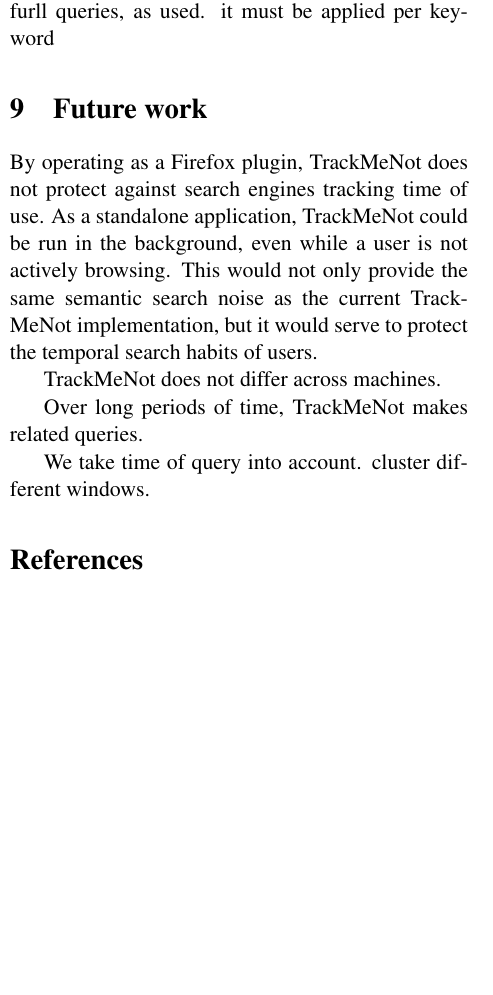
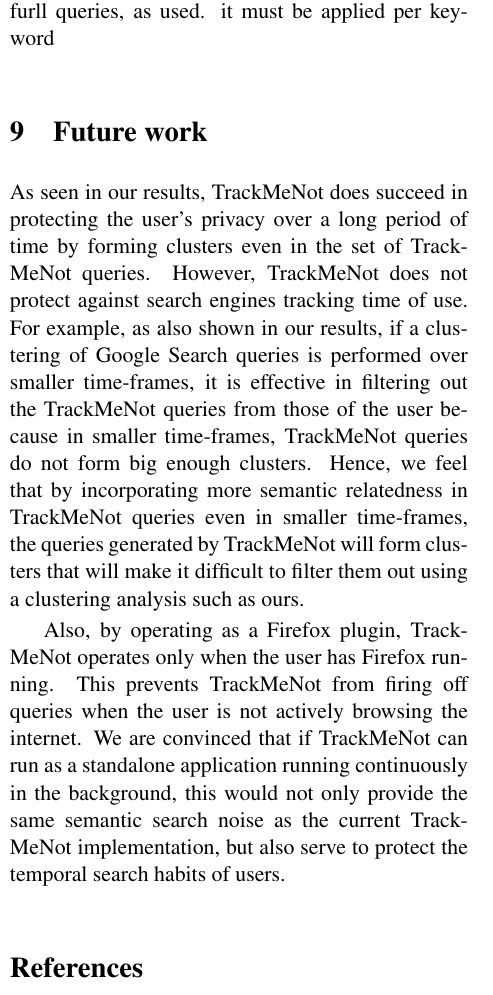
Before and after one commit to aboSamoor/TMN-Project, a LaTeX paper (writing/final_report.tex): part of one column of page 4 of 9, cut so that both start at the same text, the shorter picture padded with empty space. Compiled offline with pdfLaTeX.

Commit message:
Future Work done

```diff
--- a/writing/final_report.tex
+++ b/writing/final_report.tex
@@ -307,15 +307,9 @@
 
 \section{Future work}
 \label{sec:future}
-By operating as a Firefox plugin, TrackMeNot does not protect against search engines tracking time of use. As a standalone application, TrackMeNot could be run in the background, even while a user is not actively browsing. This would not only provide the same semantic search noise as the current TrackMeNot implementation, but it would serve to protect the temporal search habits of users.
+As seen in our results, TrackMeNot does succeed in protecting the user's privacy over a long period of time by forming clusters even in the set of TrackMeNot queries. However, TrackMeNot does not protect against search engines tracking time of use. For example, as also shown in our results, if a clustering of Google Search queries is performed over smaller time-frames, it is effective in filtering out the TrackMeNot queries from those of the user because in smaller time-frames, TrackMeNot queries do not form big enough clusters. Hence, we feel that by incorporating more semantic relatedness in TrackMeNot queries even in smaller time-frames, the queries generated by TrackMeNot will form clusters that will make it difficult to filter them out using a clustering analysis such as ours.
 
-TrackMeNot does not differ across machines.
-
-Over long periods of time, TrackMeNot makes related queries.
-
-We take time of query into account. cluster different windows.
-
-
+Also, by operating as a Firefox plugin, TrackMeNot operates only when the user has Firefox running. This prevents TrackMeNot from firing off queries when the user is not actively browsing the internet. We are convinced that if TrackMeNot can run as a standalone application running continuously in the background, this would not only provide the same semantic search noise as the current TrackMeNot implementation, but also serve to protect the temporal search habits of users.
 
 \bibliographystyle{abbrv}
 \bibliography{final_report}
```
